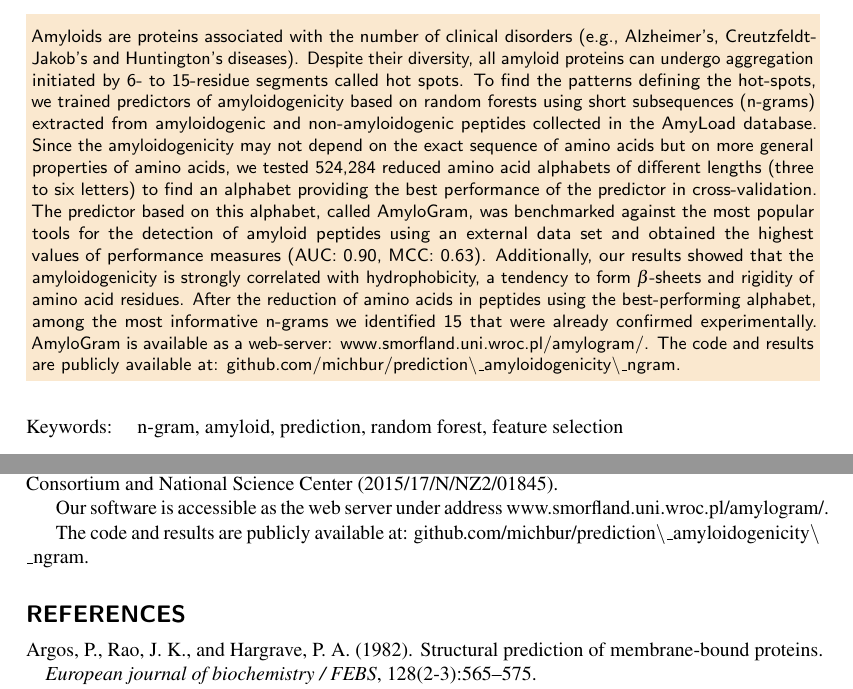
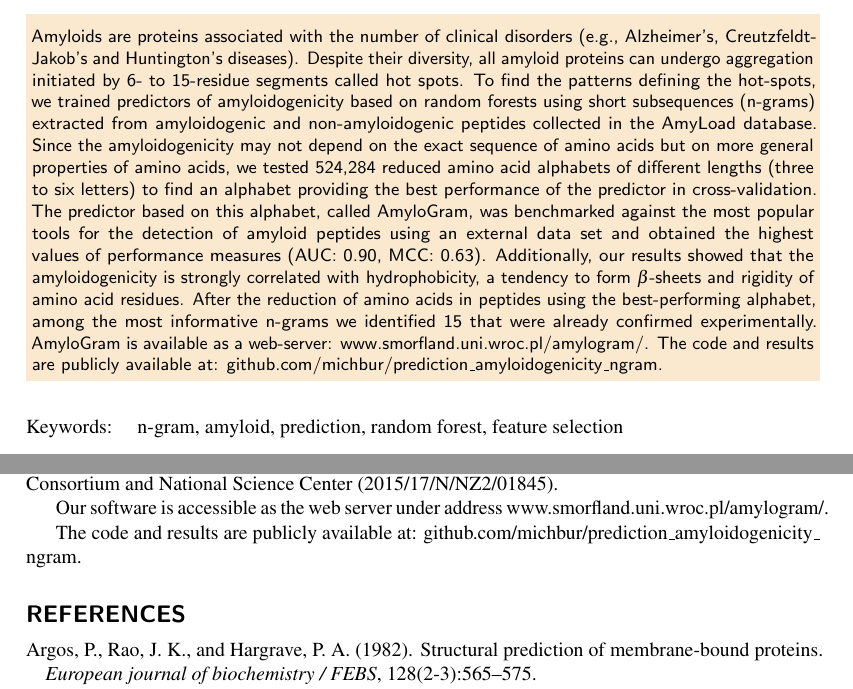
Before and after one commit to michbur/prediction_amyloidogenicity_ngram, a LaTeX document (publication/main.tex): two parts of pages 1 and 9 of 10, joined at a grey line, cut so that both start at the same text. Compiled offline with pdfLaTeX.

Commit message:
fixed urls

```diff
--- a/publication/main.tex
+++ b/publication/main.tex
@@ -29,7 +29,7 @@ Engineering, Faculty of Fundamental Problems of Technology}
 
 \begin{abstract}
 Amyloids are proteins associated with the number of clinical disorders (e.g., Alzheimer's, Creutzfeldt-Jakob's and Huntington's diseases). Despite their diversity, all amyloid proteins can undergo aggregation initiated by 6- to \mbox{15-residue} segments called hot spots. To find the patterns defining the hot-spots, we trained predictors of amyloidogenicity based on random forests using short subsequences (n-grams) extracted from amyloidogenic and non-amyloidogenic peptides collected in the AmyLoad database. Since the amyloidogenicity may not depend on the exact sequence of amino acids but on more general properties of amino acids, we tested 524,284 reduced amino acid alphabets of different lengths (three to six letters) to find an alphabet providing the best performance of the predictor in cross-validation. The predictor based on this alphabet, called AmyloGram, was benchmarked against the most popular tools for the detection of amyloid peptides using an external data set and obtained the highest values of performance measures (AUC: 0.90, MCC: 0.63). Additionally, our results showed that the amyloidogenicity is strongly correlated with hydrophobicity, a tendency to form $\beta$-sheets and rigidity of amino acid residues. After the reduction of amino acids in peptides using the best-performing alphabet, among the most informative n-grams we identified 15 that were already confirmed experimentally.
-AmyloGram is available as a web-server: \url{www.smorfland.uni.wroc.pl/amylogram/}. The code and results are publicly available at: \url{github.com/michbur/prediction\_amyloidogenicity\_ngram}.
+AmyloGram is available as a web-server: \url{www.smorfland.uni.wroc.pl/amylogram/}. The code and results are publicly available at: \url{github.com/michbur/prediction_amyloidogenicity_ngram}.
 
 \end{abstract}
 
@@ -904,7 +904,7 @@ National Science Center (2015/17/N/NZ2/01845).
 Our software is accessible as the web server under address
 \url{www.smorfland.uni.wroc.pl/amylogram/}.
 
-The code and results are publicly available at: \url{github.com/michbur/prediction\_amyloidogenicity\_ngram}.
+The code and results are publicly available at: \url{github.com/michbur/prediction_amyloidogenicity_ngram}.
 
 \bibliography{amyloids}
 \end{document}
```
Also changed, not shown: publication/main.pdf, 2 other files.
